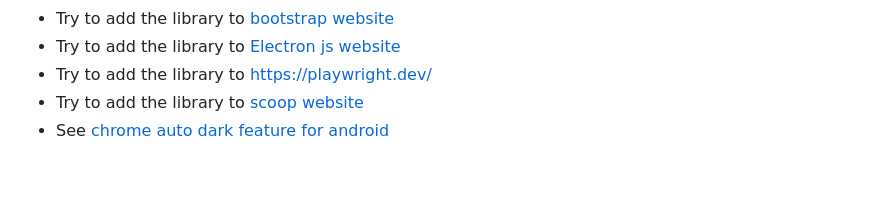
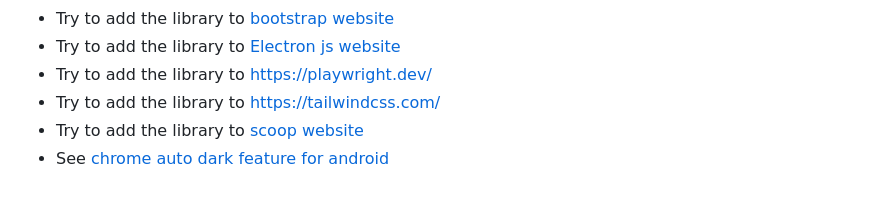
Before and after one commit to mahozad/theme-switch, a Markdown page: README.md, the part around the change. Drawn GitHub-style; folded sections open.

Commit message:
Add a TODO

```diff
--- a/README.md
+++ b/README.md
@@ -152,6 +152,7 @@ TODO:
   - Try to add the library to [bootstrap website](https://getbootstrap.com/)
   - Try to add the library to [Electron js website](https://www.electronjs.org/)
   - Try to add the library to https://playwright.dev/
+  - Try to add the library to https://tailwindcss.com/
   - Try to add the library to [scoop website](https://scoop.sh/)
   - See [chrome auto dark feature for android](https://developer.chrome.com/blog/new-in-chrome-98/#autodark-opt-out)
 
```
